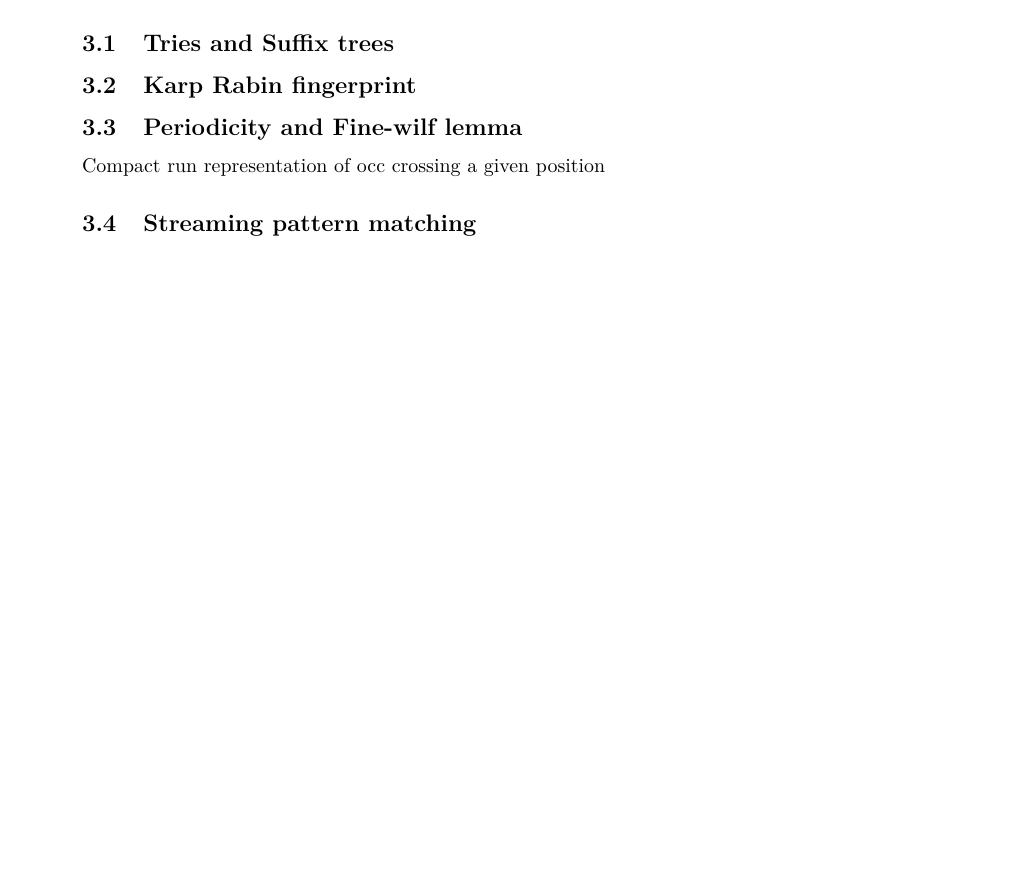
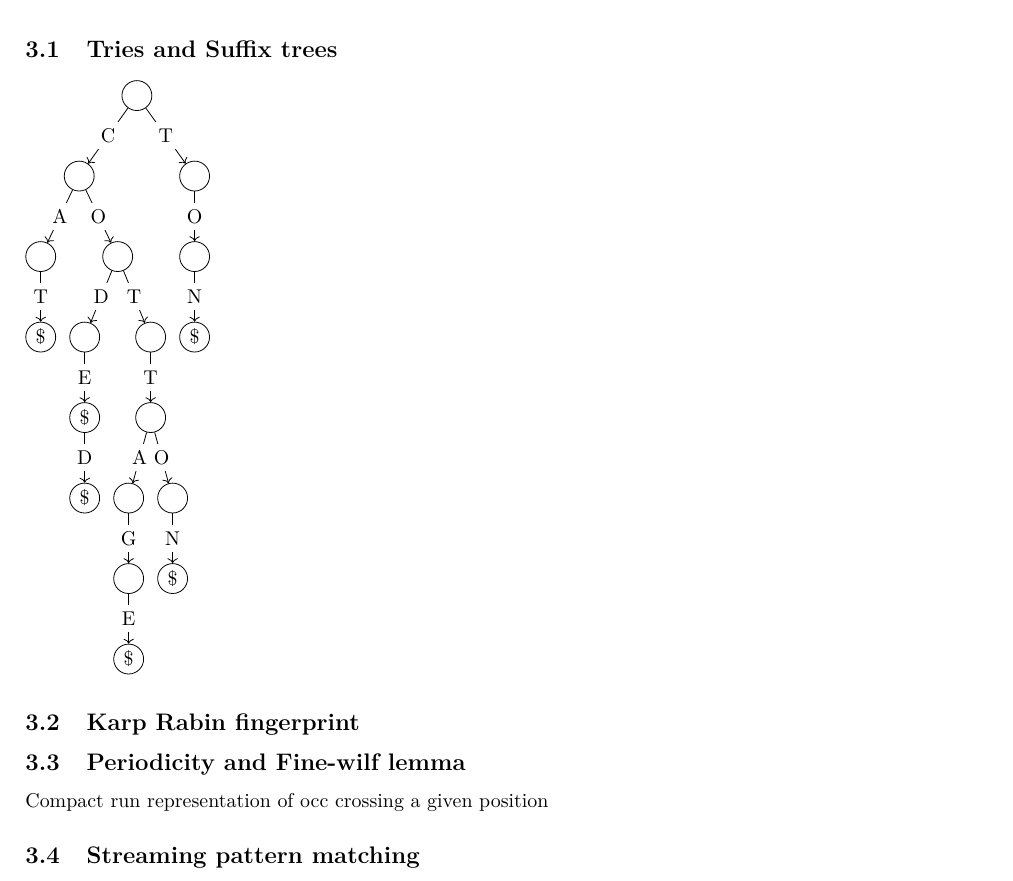
Before and after one commit to fnareoh/PhD_thesis, a LaTeX thesis (main.tex, which reads Introduction/fig_tries_suffix.tex, preamble.tex): part of page 7 of 111 before the commit and part of page 8 of 111 after it, cut so that both start at the same text, the shorter picture padded with empty space. Compiled offline with pdfLaTeX; a LaTeX package or settings file that is missing is left out.

Commit message:
Start trie figure

```diff
--- /dev/null
+++ b/Introduction/fig_tries_suffix.tex
@@ -0,0 +1,36 @@
+
+\begin{forest}
+    for tree={circle,draw, l sep=25pt, inner sep=1pt, minimum size=1.5em, edge={->}}
+    % Trie for {CAT, CODE, CODED, COTTAGE, COTTON, TON}
+    [
+        [,edge label={node[midway,fill=white] {C}}
+            [,edge label={node[midway,fill=white] {A}}
+                [\$, edge label={node[midway,fill=white] {T}}]
+            ]
+            [, edge label={node[midway,fill=white] {O}}
+                [, edge label={node[midway,fill=white] {D}}
+                    [\$, edge label={node[midway,fill=white] {E}}
+                        [\$, edge label={node[midway,fill=white] {D}}]
+                    ]
+                ]
+                [, edge label={node[midway,fill=white] {T}}
+                    [, edge label={node[midway,fill=white] {T}}
+                        [, edge label={node[midway,fill=white] {A}}
+                            [, edge label={node[midway,fill=white] {G}}
+                                [\$, edge label={node[midway,fill=white] {E}}]
+                            ]
+                        ]
+                        [, edge label={node[midway,fill=white] {O}}
+                            [\$, edge label={node[midway,fill=white] {N}}]
+                        ]
+                    ]
+                ]
+            ]
+        ]
+        [, edge label={node[midway,fill=white] {T}}
+            [, edge label={node[midway,fill=white] {O}}
+                [\$, edge label={node[midway,fill=white] {N}}]
+            ]
+        ]
+    ]
+\end{forest}
--- a/preamble.tex
+++ b/preamble.tex
@@ -108,3 +108,7 @@
 %for dataset table
 \usepackage{array}
 \newcolumntype{L}{>{\centering\arraybackslash}m{3cm}}
+
+% prelim
+
+\usepackage{forest}
```
Also changed, not shown: Introduction/prelim.tex (+2 -1 lines).
